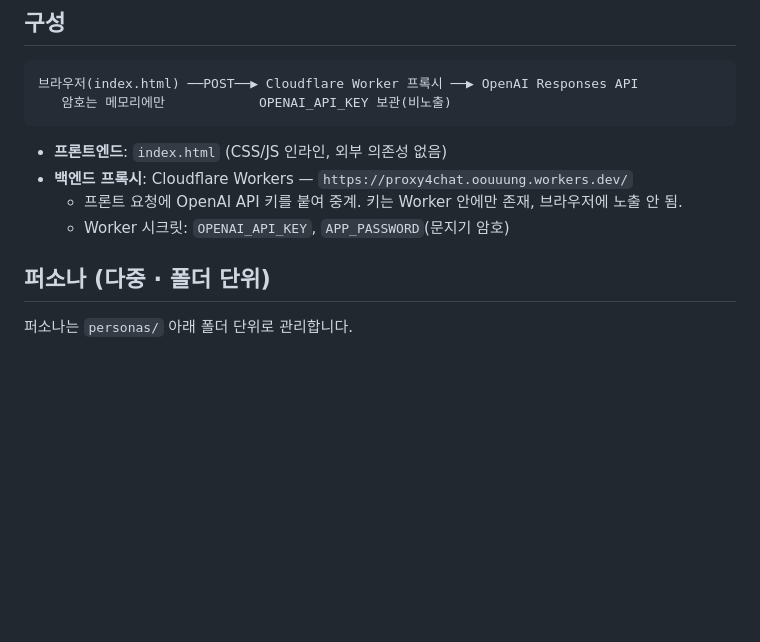
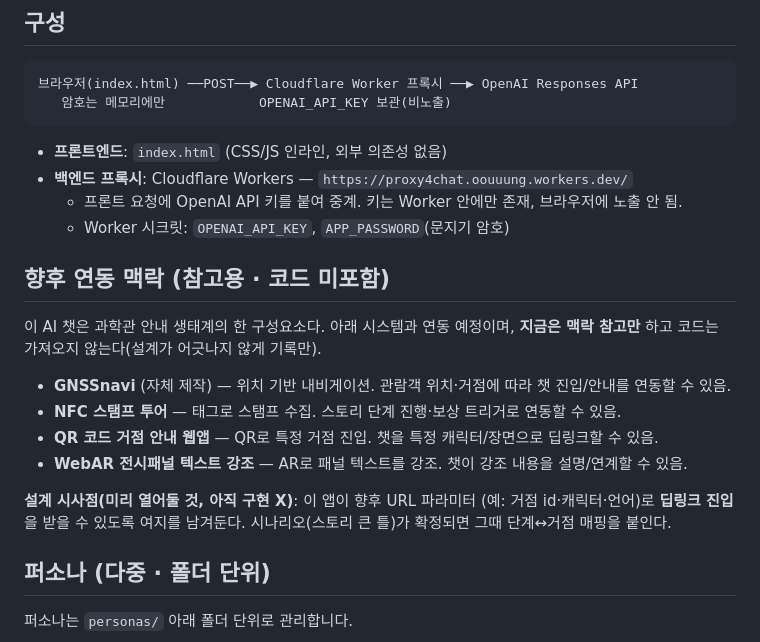
Before and after one commit to elderlord/AIWebChat, a Markdown page: README.md, the part around the change. Rendered like a GitHub page; blank space fills up the shorter version.

Commit message:
Doc: record future integration context (reference only, no code)
Note the museum guide ecosystem this chat plugs into — GNSSnavi, NFC stamp
tour, QR waypoint app, WebAR panel highlighting — and the design implication
to keep URL-param deep-link entry open. No implementation; context capture
for when the scenario is finalized.

Co-Authored-By: Claude Opus 4.8 <noreply@anthropic.com>
Claude-Session: https://claude.ai/code/session_01MvhqVS7jHUpEfU4WJLwgcL

```diff
--- a/README.md
+++ b/README.md
@@ -16,6 +16,20 @@
 - **백엔드 프록시**: Cloudflare Workers — `https://proxy4chat.oouuung.workers.dev/`
   - 프론트 요청에 OpenAI API 키를 붙여 중계. 키는 Worker 안에만 존재, 브라우저에 노출 안 됨.
   - Worker 시크릿: `OPENAI_API_KEY`, `APP_PASSWORD`(문지기 암호)
+
+## 향후 연동 맥락 (참고용 · 코드 미포함)
+
+이 AI 챗은 과학관 안내 생태계의 한 구성요소다. 아래 시스템과 연동 예정이며,
+**지금은 맥락 참고만** 하고 코드는 가져오지 않는다(설계가 어긋나지 않게 기록만).
+
+- **GNSSnavi** (자체 제작) — 위치 기반 내비게이션. 관람객 위치·거점에 따라 챗 진입/안내를 연동할 수 있음.
+- **NFC 스탬프 투어** — 태그로 스탬프 수집. 스토리 단계 진행·보상 트리거로 연동할 수 있음.
+- **QR 코드 거점 안내 웹앱** — QR로 특정 거점 진입. 챗을 특정 캐릭터/장면으로 딥링크할 수 있음.
+- **WebAR 전시패널 텍스트 강조** — AR로 패널 텍스트를 강조. 챗이 강조 내용을 설명/연계할 수 있음.
+
+**설계 시사점(미리 열어둘 것, 아직 구현 X)**: 이 앱이 향후 URL 파라미터
+(예: 거점 id·캐릭터·언어)로 **딥링크 진입**을 받을 수 있도록 여지를 남겨둔다.
+시나리오(스토리 큰 틀)가 확정되면 그때 단계↔거점 매핑을 붙인다.
 
 ## 퍼소나 (다중 · 폴더 단위)
 
```
